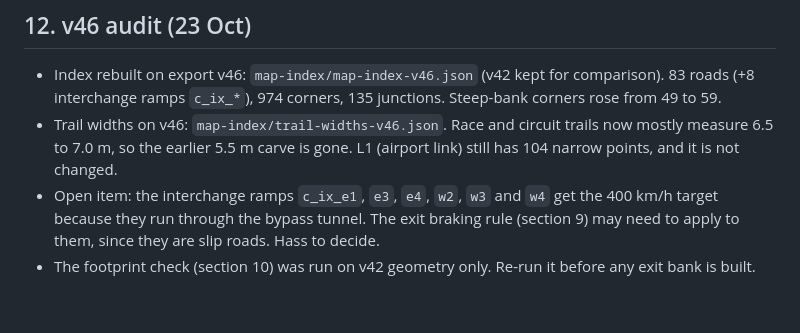
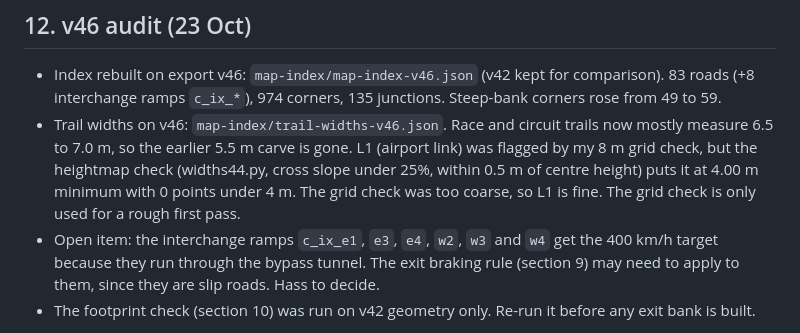
Before and after one commit to lampshadelight/terminal-island, a Markdown page: racing-game/design/map-rules.md, the part around the change. GitHub-like rendering; blank space fills up the shorter version.

Commit message:
Correct L1 width result using the heightmap check
Claude-Session: https://claude.ai/code/session_01GcpzTfBZ7gPVcXEgbw57LU

```diff
--- a/racing-game/design/map-rules.md
+++ b/racing-game/design/map-rules.md
@@ -147,6 +147,6 @@ Hass asked for banking across the whole road, not just a raised outside edge, so
 ## 12. v46 audit (23 Oct)
 
 - Index rebuilt on export v46: `map-index/map-index-v46.json` (v42 kept for comparison). 83 roads (+8 interchange ramps `c_ix_*`), 974 corners, 135 junctions. Steep-bank corners rose from 49 to 59.
-- Trail widths on v46: `map-index/trail-widths-v46.json`. Race and circuit trails now mostly measure 6.5 to 7.0 m, so the earlier 5.5 m carve is gone. L1 (airport link) still has 104 narrow points, and it is not changed.
+- Trail widths on v46: `map-index/trail-widths-v46.json`. Race and circuit trails now mostly measure 6.5 to 7.0 m, so the earlier 5.5 m carve is gone. L1 (airport link) was flagged by my 8 m grid check, but the heightmap check (widths44.py, cross slope under 25%, within 0.5 m of centre height) puts it at 4.00 m minimum with 0 points under 4 m. The grid check was too coarse, so L1 is fine. The grid check is only used for a rough first pass.
 - Open item: the interchange ramps `c_ix_e1`, `e3`, `e4`, `w2`, `w3` and `w4` get the 400 km/h target because they run through the bypass tunnel. The exit braking rule (section 9) may need to apply to them, since they are slip roads. Hass to decide.
 - The footprint check (section 10) was run on v42 geometry only. Re-run it before any exit bank is built.
```
